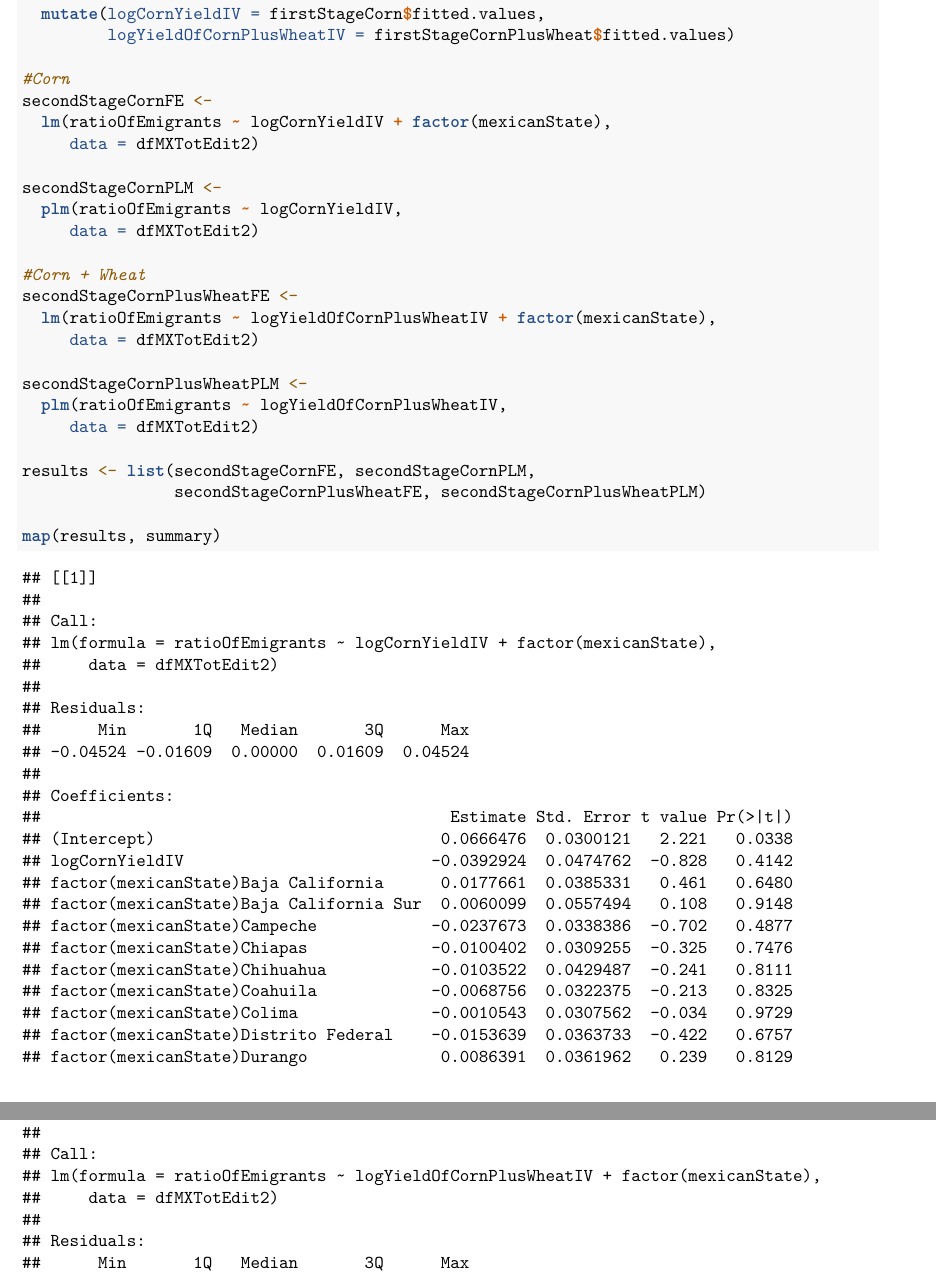
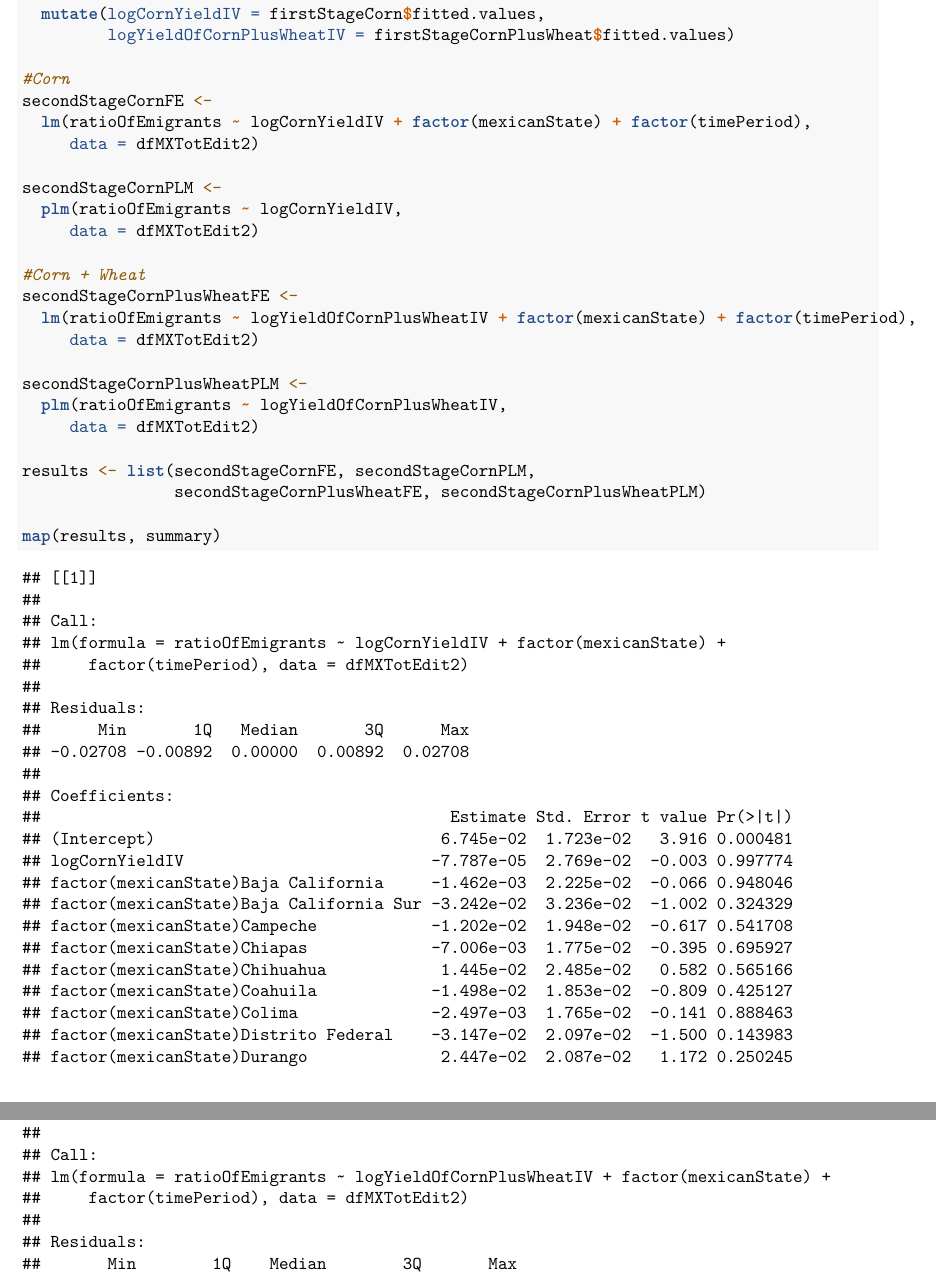
Before and after one commit to ragriav21/geog257_fengEtAl, an R Markdown document (Feng 2010 Replication Data.Rmd): two parts of pages 10 and 12 of 14, joined at a grey line, cut so that both start at the same text. Rendered offline with R 4.5, knitr and Pandoc, then LaTeX, with nearby package versions; both versions are drawn in the output format of the newer one; some code elsewhere in the file could not run offline.

Commit message:
Adding time fixed effects

```diff
--- a/Feng 2010 Replication Data.Rmd
+++ b/Feng 2010 Replication Data.Rmd
@@ -4,8 +4,8 @@ title: 'Replication of: Feng et al (2010), Linkages among climate change, crop y
 author: "Rafael Grillo Avila, Sol Kim, Catherine Ledna, & Samira Siddique"
 date: "October 8, 2018"
 output:
+  pdf_document: default
   html_document: default
-  pdf_document: default
 ---
 
 # Executive Summary / Write-Up
@@ -230,7 +230,7 @@ dfMXTotEdit2 <- dfMXTotEdit %>%
 
 #Corn
 secondStageCornFE <-
-  lm(ratioOfEmigrants ~ logCornYieldIV + factor(mexicanState),
+  lm(ratioOfEmigrants ~ logCornYieldIV + factor(mexicanState) + factor(timePeriod),
      data = dfMXTotEdit2)
 
 secondStageCornPLM <-
@@ -239,7 +239,7 @@ secondStageCornPLM <-
 
 #Corn + Wheat
 secondStageCornPlusWheatFE <-
-  lm(ratioOfEmigrants ~ logYieldOfCornPlusWheatIV + factor(mexicanState),
+  lm(ratioOfEmigrants ~ logYieldOfCornPlusWheatIV + factor(mexicanState) + factor(timePeriod),
      data = dfMXTotEdit2)
 
 secondStageCornPlusWheatPLM <-
```
Also changed, not shown: Feng_2010_Replication_Data.html, Feng_2010_Replication_Data.pdf.
